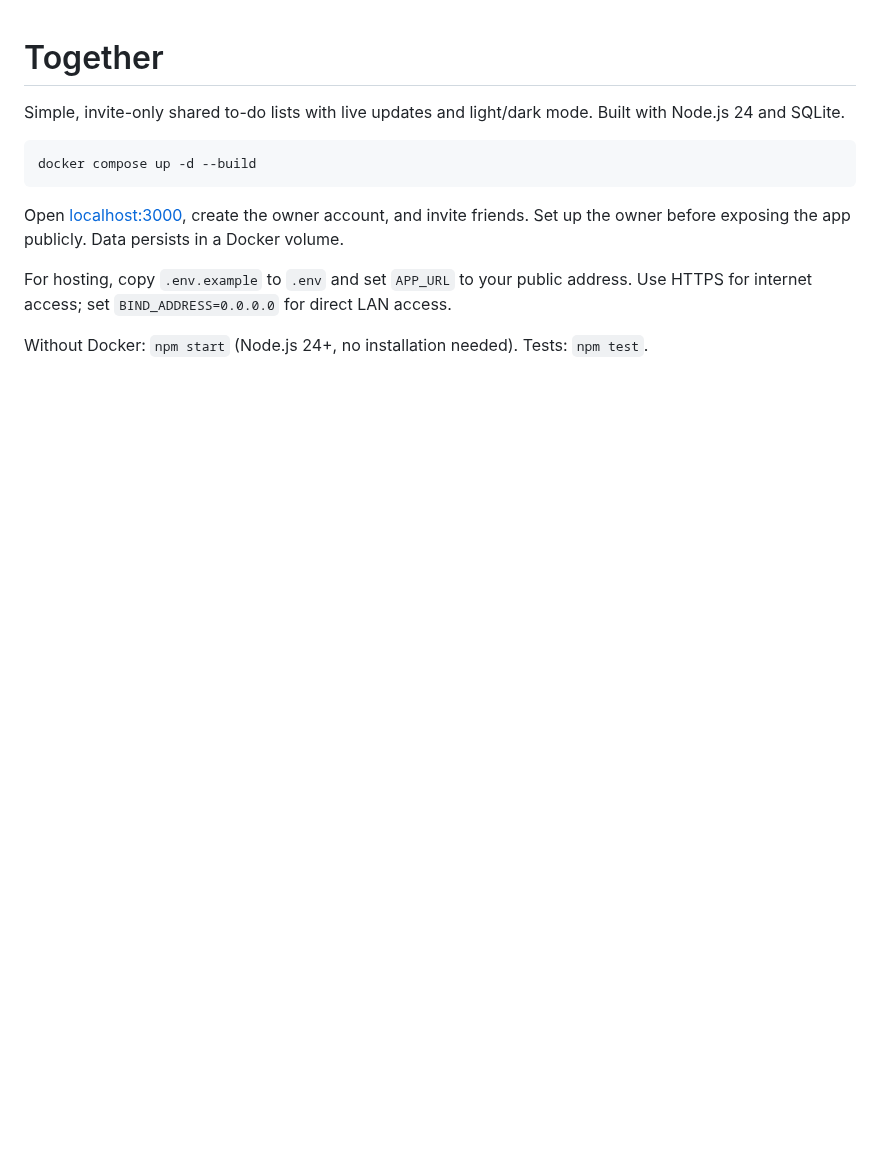
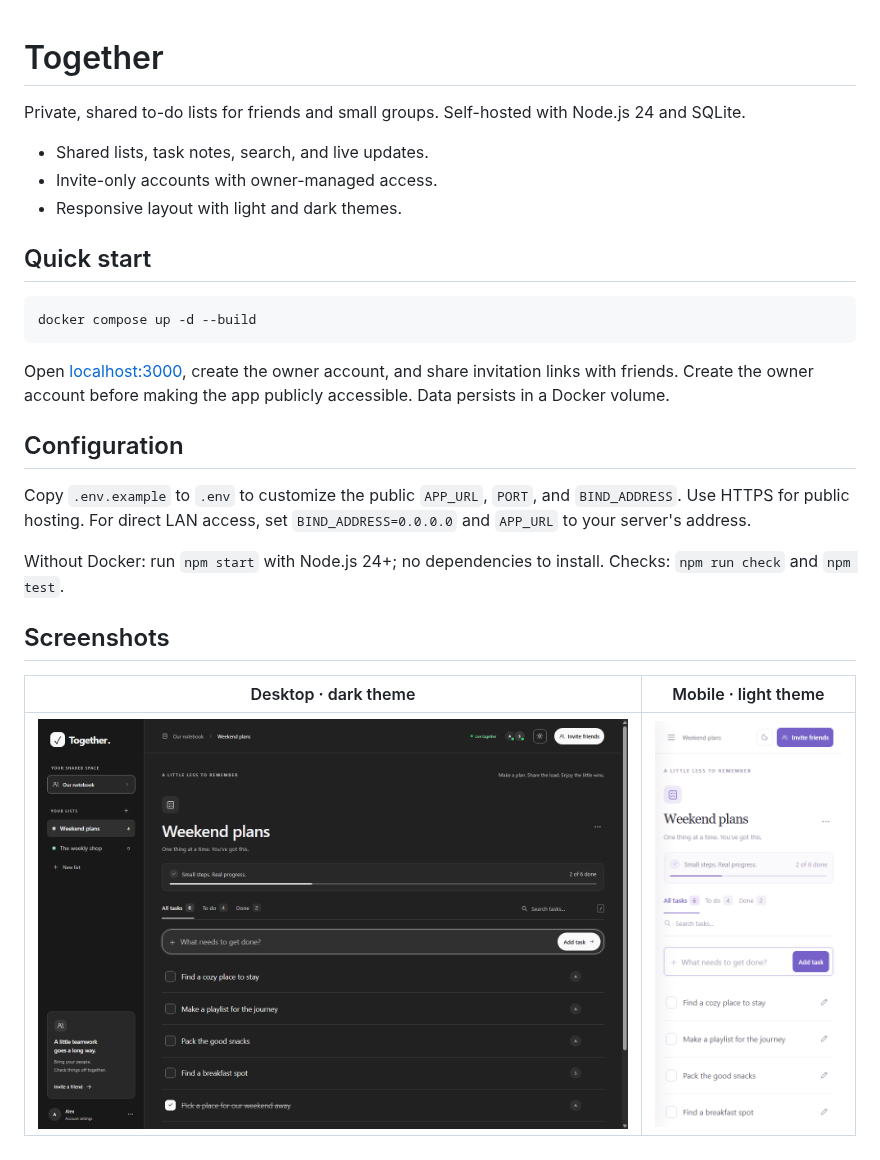
Before and after one commit to ValiOff8/Together, a Markdown page: README.md, the part around the change. Drawn GitHub-style; pictures changed too: docs/screenshots/desktop-dark.png (added), docs/screenshots/mobile-light.png (added); blank space fills up the shorter version.

Commit message:
docs: improve README with screenshots and record commit convention

````diff
--- a/README.md
+++ b/README.md
@@ -1,13 +1,27 @@
 # Together
 
-Simple, invite-only shared to-do lists with live updates and light/dark mode. Built with Node.js 24 and SQLite.
+Private, shared to-do lists for friends and small groups. Self-hosted with Node.js 24 and SQLite.
+
+- Shared lists, task notes, search, and live updates.
+- Invite-only accounts with owner-managed access.
+- Responsive layout with light and dark themes.
+
+## Quick start
 
 ```sh
 docker compose up -d --build
 ```
 
-Open [localhost:3000](http://localhost:3000), create the owner account, and invite friends. Set up the owner before exposing the app publicly. Data persists in a Docker volume.
+Open [localhost:3000](http://localhost:3000), create the owner account, and share invitation links with friends. Create the owner account before making the app publicly accessible. Data persists in a Docker volume.
 
-For hosting, copy `.env.example` to `.env` and set `APP_URL` to your public address. Use HTTPS for internet access; set `BIND_ADDRESS=0.0.0.0` for direct LAN access.
+## Configuration
 
-Without Docker: `npm start` (Node.js 24+, no installation needed). Tests: `npm test`.
+Copy `.env.example` to `.env` to customize the public `APP_URL`, `PORT`, and `BIND_ADDRESS`. Use HTTPS for public hosting. For direct LAN access, set `BIND_ADDRESS=0.0.0.0` and `APP_URL` to your server's address.
+
+Without Docker: run `npm start` with Node.js 24+; no dependencies to install. Checks: `npm run check` and `npm test`.
+
+## Screenshots
+
+| Desktop · dark theme | Mobile · light theme |
+| --- | --- |
+| <img src="docs/screenshots/desktop-dark.png" alt="Shared to-do list on desktop in dark mode" width="640"> | <img src="docs/screenshots/mobile-light.png" alt="Shared to-do list on mobile in light mode" width="200"> |
````
Also changed, not shown: AGENTS.md (added, +3 -0 lines).
